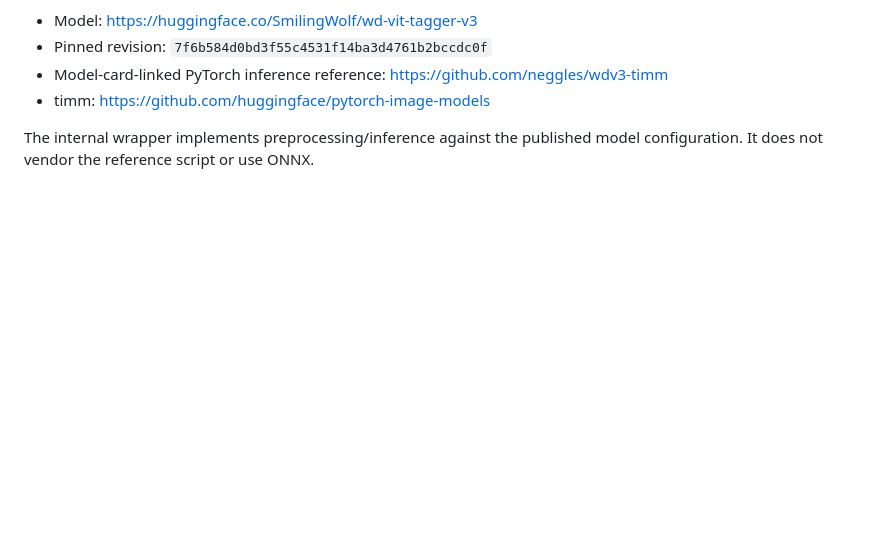
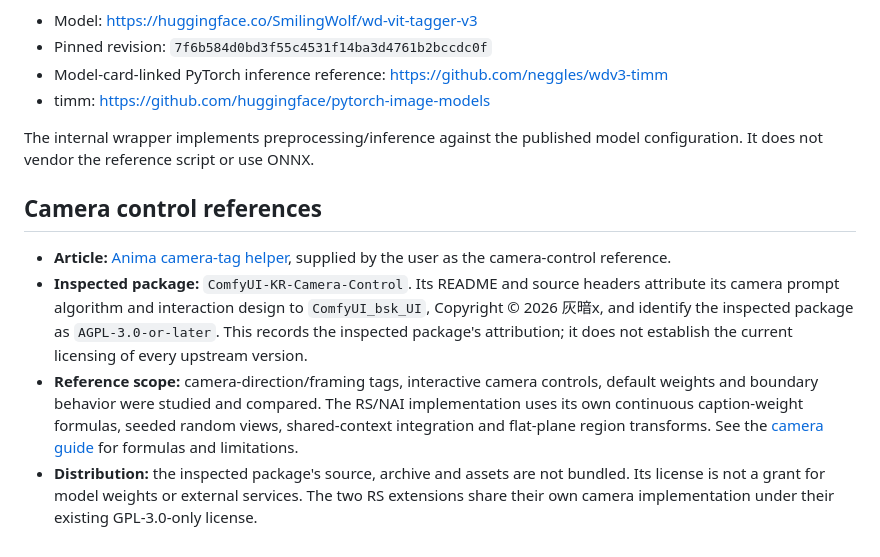
Before and after one commit to raspie10032/ComfyUI_RS_NAI_API_Request, a Markdown page: THIRD_PARTY_NOTICES.md, the part around the change. GitHub-like rendering; blank space fills up the shorter version.

```diff
--- a/THIRD_PARTY_NOTICES.md
+++ b/THIRD_PARTY_NOTICES.md
@@ -116,3 +116,10 @@ at runtime; weights are not bundled in this source distribution.
 
 The internal wrapper implements preprocessing/inference against the published
 model configuration. It does not vendor the reference script or use ONNX.
+
+## Camera control references
+
+- **Article:** [Anima camera-tag helper](https://arca.live/b/aiart/179423561), supplied by the user as the camera-control reference.
+- **Inspected package:** `ComfyUI-KR-Camera-Control`. Its README and source headers attribute its camera prompt algorithm and interaction design to `ComfyUI_bsk_UI`, Copyright © 2026 灰暗x, and identify the inspected package as `AGPL-3.0-or-later`. This records the inspected package's attribution; it does not establish the current licensing of every upstream version.
+- **Reference scope:** camera-direction/framing tags, interactive camera controls, default weights and boundary behavior were studied and compared. The RS/NAI implementation uses its own continuous caption-weight formulas, seeded random views, shared-context integration and flat-plane region transforms. See the [camera guide](docs/camera-control.md) for formulas and limitations.
+- **Distribution:** the inspected package's source, archive and assets are not bundled. Its license is not a grant for model weights or external services. The two RS extensions share their own camera implementation under their existing GPL-3.0-only license.
```
Also changed, not shown: README.md (+1 -0 lines), docs/camera-control.md (+1 -1 lines).
